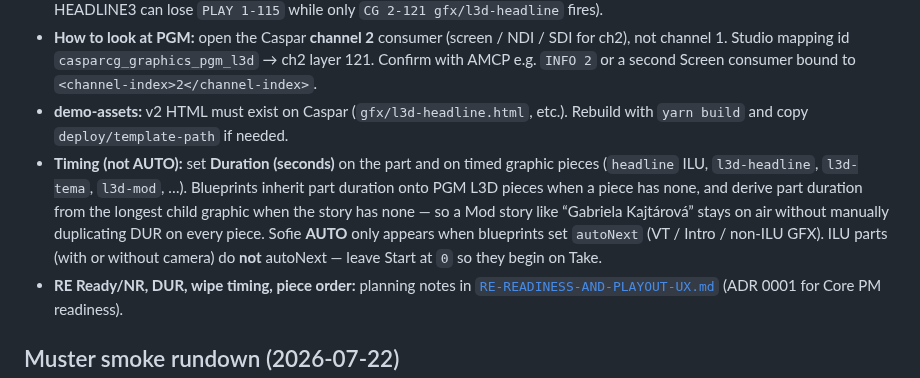
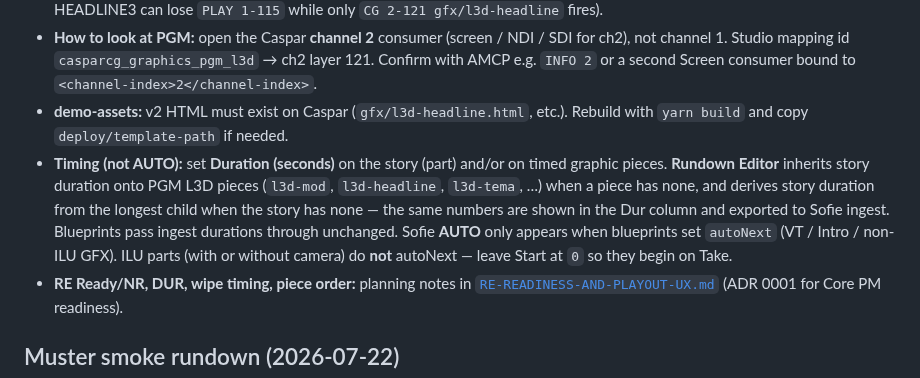
Before and after one commit to tojemoc/sofie, a Markdown page: docs/integration/SPRAVY-V2-INTEGRATION.md, the part around the change. Rendered like a GitHub page.

Commit message:
docs: RE owns story duration sync before Sofie ingest
Co-authored-by: Jakub Doboš <kubo6472@users.noreply.github.com>

```diff
--- a/docs/integration/SPRAVY-V2-INTEGRATION.md
+++ b/docs/integration/SPRAVY-V2-INTEGRATION.md
@@ -75,7 +75,7 @@ the HTML template loaded — the companion ILU PLAY still needs the file.
 - **Sofie source layers:** LED headline ILU stays on `Lower Third`. PGM L3Ds use `PGM L3D` (`lower_third_pgm`) — a **separate source layer** on the **GFX** output track (PGM output is `isFlattened` with Camera). Caspar still plays them on channel 2. They must not share one Sofie source layer — Core keeps only one WithinPart piece per layer at the same start (otherwise HEADLINE3 can lose `PLAY 1-115` while only `CG 2-121 gfx/l3d-headline` fires).
 - **How to look at PGM:** open the Caspar **channel 2** consumer (screen / NDI / SDI for ch2), not channel 1. Studio mapping id `casparcg_graphics_pgm_l3d` → ch2 layer 121. Confirm with AMCP e.g. `INFO 2` or a second Screen consumer bound to `<channel-index>2</channel-index>`.
 - **demo-assets:** v2 HTML must exist on Caspar (`gfx/l3d-headline.html`, etc.). Rebuild with `yarn build` and copy `deploy/template-path` if needed.
-- **Timing (not AUTO):** set **Duration (seconds)** on the part and on timed graphic pieces (`headline` ILU, `l3d-headline`, `l3d-tema`, `l3d-mod`, …). Blueprints inherit part duration onto PGM L3D pieces when a piece has none, and derive part duration from the longest child graphic when the story has none — so a Mod story like “Gabriela Kajtárová” stays on air without manually duplicating DUR on every piece. Sofie **AUTO** only appears when blueprints set `autoNext` (VT / Intro / non-ILU GFX). ILU parts (with or without camera) do **not** autoNext — leave Start at `0` so they begin on Take.
+- **Timing (not AUTO):** set **Duration (seconds)** on the story (part) and/or on timed graphic pieces. **Rundown Editor** inherits story duration onto PGM L3D pieces (`l3d-mod`, `l3d-headline`, `l3d-tema`, …) when a piece has none, and derives story duration from the longest child when the story has none — the same numbers are shown in the Dur column and exported to Sofie ingest. Blueprints pass ingest durations through unchanged. Sofie **AUTO** only appears when blueprints set `autoNext` (VT / Intro / non-ILU GFX). ILU parts (with or without camera) do **not** autoNext — leave Start at `0` so they begin on Take.
 - **RE Ready/NR, DUR, wipe timing, piece order:** planning notes in
   [`RE-READINESS-AND-PLAYOUT-UX.md`](./RE-READINESS-AND-PLAYOUT-UX.md) (ADR 0001 for Core PM readiness).
 
```
